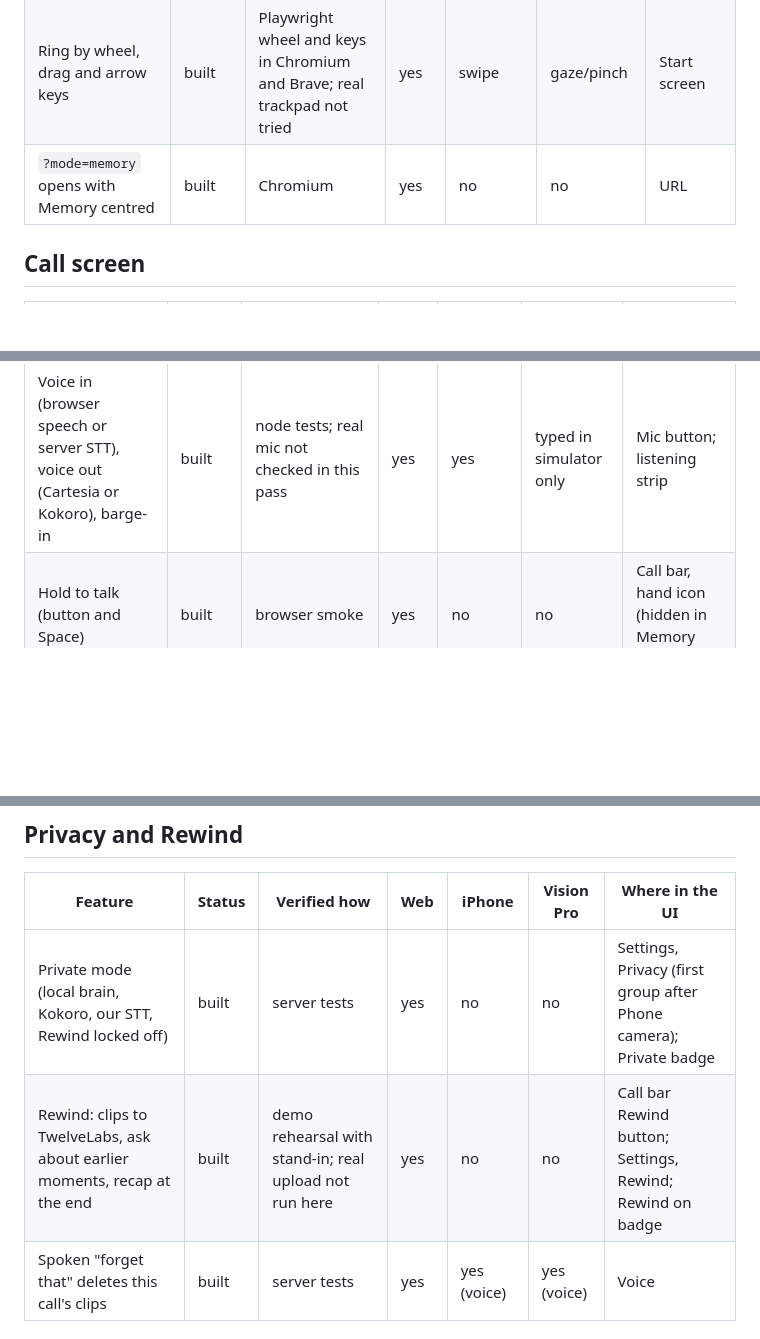
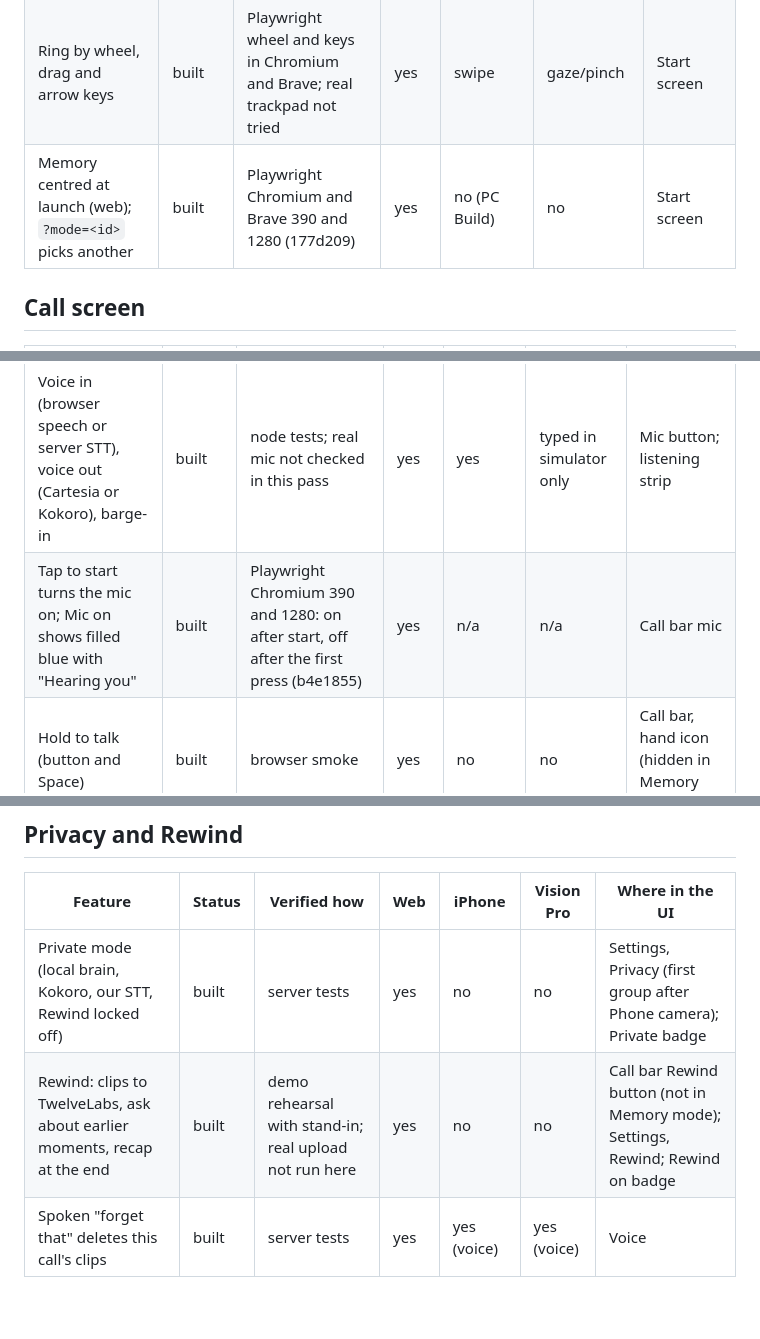
Before and after one commit to minhducvo04/a-eye, a Markdown page: docs/features.md, 3 parts joined by grey strips. GitHub-like rendering; blank space fills up the shorter version.

Commit message:
features.md: Memory default, mic state

```diff
--- a/docs/features.md
+++ b/docs/features.md
@@ -15,7 +15,7 @@ Last updated 2026-10-24 (UI polish, `pkg/ui-polish`).
 | Mode ring (General, PC Build, Cooking, Assembly, Memory, 3 coming soon) | built | browser smoke; screenshots | yes | yes (no Memory yet) | yes (no Memory yet) | Start screen, bottom |
 | All modes in one row on desktop, ring on phones | built | Chromium and Brave, Playwright 1280 and 390 (8/8 modes in view at 1280) | yes | n/a | n/a | Start screen, bottom |
 | Ring by wheel, drag and arrow keys | built | Playwright wheel and keys in Chromium and Brave; real trackpad not tried | yes | swipe | gaze/pinch | Start screen |
-| `?mode=memory` opens with Memory centred | built | Chromium | yes | no | no | URL |
+| Memory centred at launch (web); `?mode=<id>` picks another | built | Playwright Chromium and Brave 390 and 1280 (177d209) | yes | no (PC Build) | no | Start screen |
 
 ## Call screen
 
@@ -24,6 +24,7 @@ Last updated 2026-10-24 (UI polish, `pkg/ui-polish`).
 | Live camera, 1 fps frames to our own vision host | built | browser smoke (frames sent) | yes | yes | photo only | Full screen |
 | Drawings on the picture (box, arrow, circle, path, label, pin) with tracking | built | browser smoke; node tests | yes | yes | yes (on the photo) | Over the camera |
 | Voice in (browser speech or server STT), voice out (Cartesia or Kokoro), barge-in | built | node tests; real mic not checked in this pass | yes | yes | typed in simulator only | Mic button; listening strip |
+| Tap to start turns the mic on; Mic on shows filled blue with "Hearing you" | built | Playwright Chromium 390 and 1280: on after start, off after the first press (b4e1855) | yes | n/a | n/a | Call bar mic |
 | Hold to talk (button and Space) | built | browser smoke | yes | no | no | Call bar, hand icon (hidden in Memory mode) |
 | Typed message | built | browser smoke | yes | when voice is off | yes | Above the call bar |
 | Caption card (helper, shopper) and wait card with percent | built | screenshots; node tests | yes | yes | yes | Lower middle |
@@ -52,7 +53,7 @@ Last updated 2026-10-24 (UI polish, `pkg/ui-polish`).
 | Feature | Status | Verified how | Web | iPhone | Vision Pro | Where in the UI |
 |---|---|---|---|---|---|---|
 | Private mode (local brain, Kokoro, our STT, Rewind locked off) | built | server tests | yes | no | no | Settings, Privacy (first group after Phone camera); Private badge |
-| Rewind: clips to TwelveLabs, ask about earlier moments, recap at the end | built | demo rehearsal with stand-in; real upload not run here | yes | no | no | Call bar Rewind button; Settings, Rewind; Rewind on badge |
+| Rewind: clips to TwelveLabs, ask about earlier moments, recap at the end | built | demo rehearsal with stand-in; real upload not run here | yes | no | no | Call bar Rewind button (not in Memory mode); Settings, Rewind; Rewind on badge |
 | Spoken "forget that" deletes this call's clips | built | server tests | yes | yes (voice) | yes (voice) | Voice |
 
 ## Settings (web)
```
